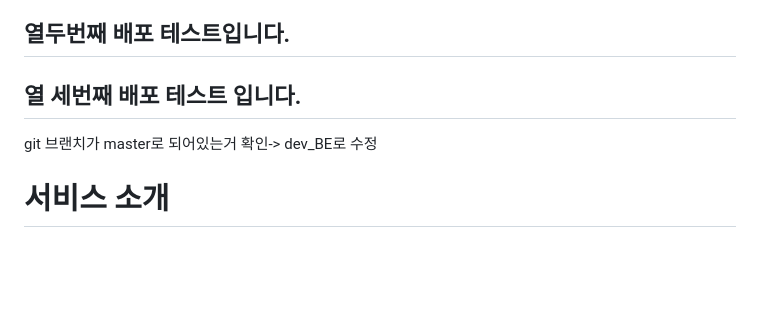
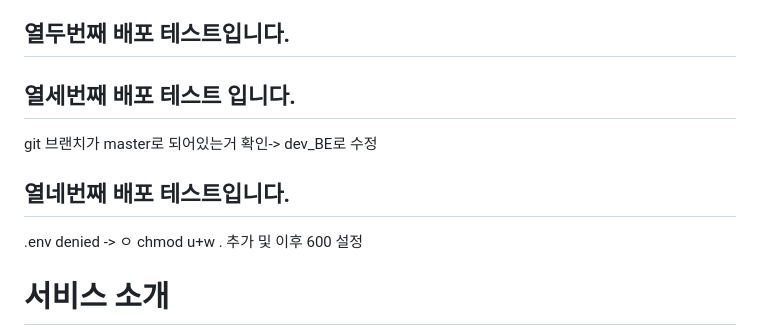
Before and after one commit to ssm-kim/MafiaGame, a Markdown page: README.md, the part around the change. Drawn GitHub-style; blank space fills up the shorter version.

Commit message:
jenkins : test14

```diff
--- a/README.md
+++ b/README.md
@@ -42,9 +42,13 @@ withCredentials 이용
 
 ## 열두번째 배포 테스트입니다.
 
-## 열 세번째 배포 테스트 입니다.
+## 열세번째 배포 테스트 입니다.
 
 git 브랜치가 master로 되어있는거 확인-> dev_BE로 수정
+
+## 열네번째 배포 테스트입니다.
+
+.env denied -> ㅇ chmod u+w . 추가 및 이후 600 설정
 
 # 서비스 소개
 
```
